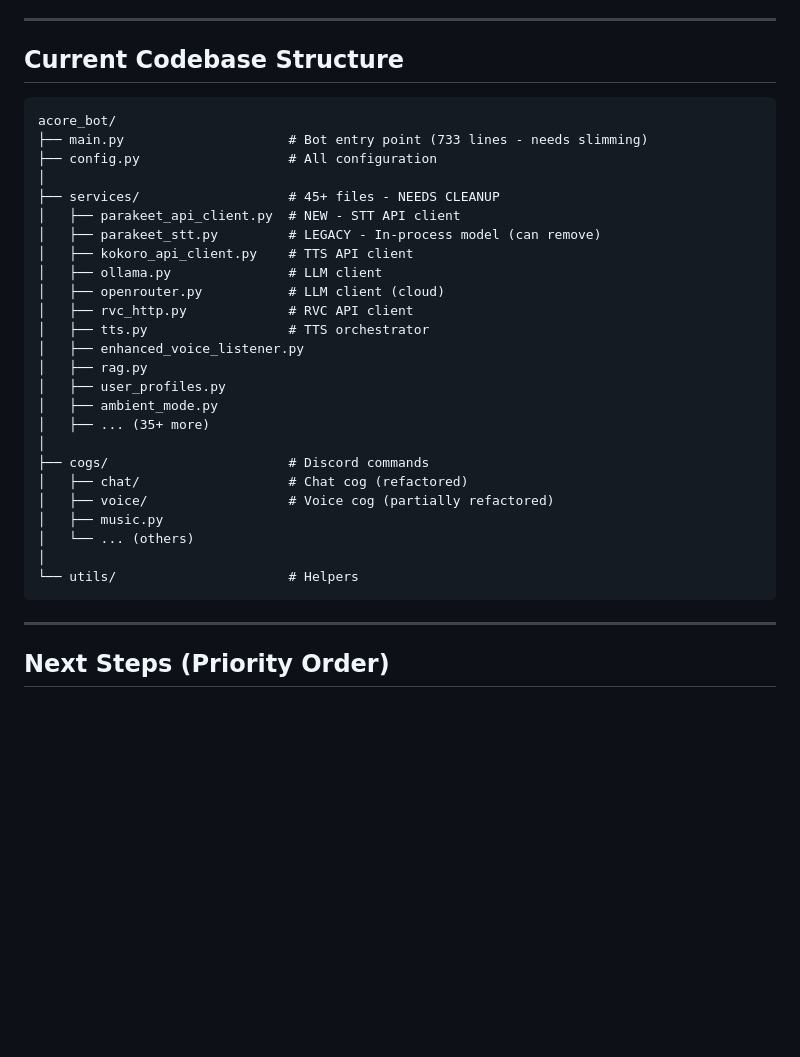
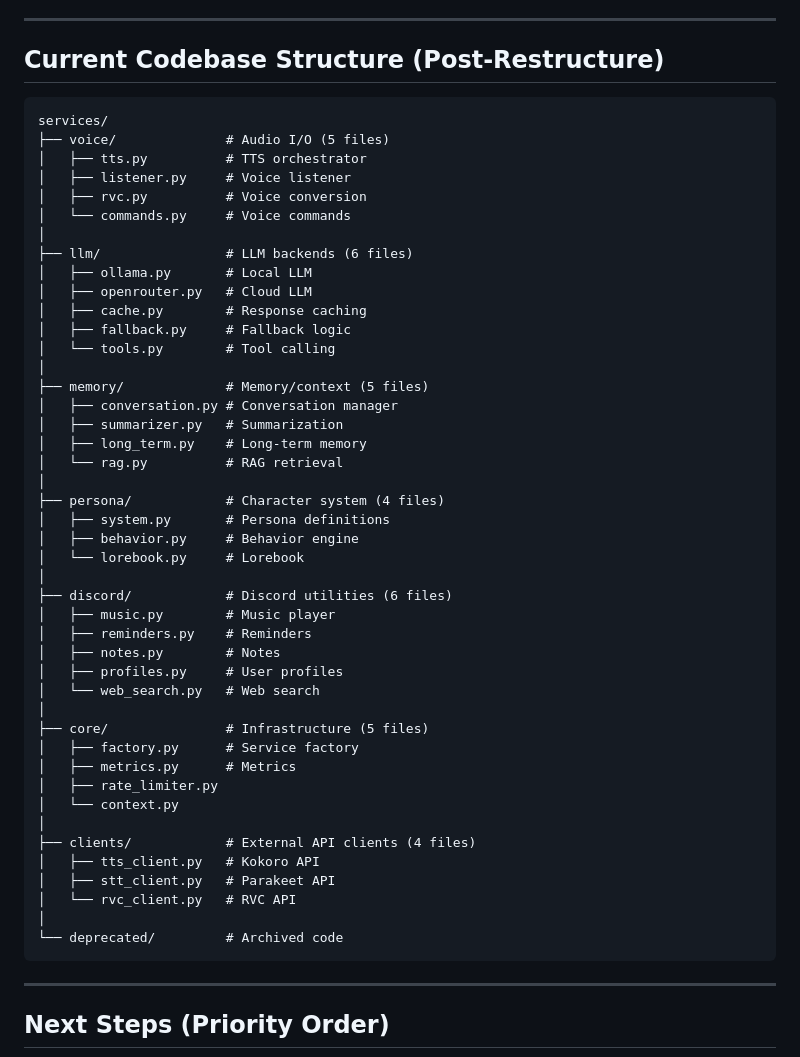
Before and after one commit to joshhmann/acore_bot, a Markdown page: ARCHITECTURE_RESTRUCTURE.md, the part around the change. Drawn GitHub-style; blank space fills up the shorter version.

Commit message:
Update tracking doc with new domain structure

````diff
--- a/ARCHITECTURE_RESTRUCTURE.md
+++ b/ARCHITECTURE_RESTRUCTURE.md
@@ -108,34 +108,53 @@ A Discord bot with:
 
 ---
 
-## Current Codebase Structure
+## Current Codebase Structure (Post-Restructure)
 
 ```
-acore_bot/
-├── main.py                     # Bot entry point (733 lines - needs slimming)
-├── config.py                   # All configuration
+services/
+├── voice/              # Audio I/O (5 files)
+│   ├── tts.py          # TTS orchestrator
+│   ├── listener.py     # Voice listener
+│   ├── rvc.py          # Voice conversion
+│   └── commands.py     # Voice commands
 │
-├── services/                   # 45+ files - NEEDS CLEANUP
-│   ├── parakeet_api_client.py  # NEW - STT API client
-│   ├── parakeet_stt.py         # LEGACY - In-process model (can remove)
-│   ├── kokoro_api_client.py    # TTS API client
-│   ├── ollama.py               # LLM client
-│   ├── openrouter.py           # LLM client (cloud)
-│   ├── rvc_http.py             # RVC API client
-│   ├── tts.py                  # TTS orchestrator
-│   ├── enhanced_voice_listener.py
-│   ├── rag.py
-│   ├── user_profiles.py
-│   ├── ambient_mode.py
-│   ├── ... (35+ more)
+├── llm/                # LLM backends (6 files)
+│   ├── ollama.py       # Local LLM
+│   ├── openrouter.py   # Cloud LLM
+│   ├── cache.py        # Response caching
+│   ├── fallback.py     # Fallback logic
+│   └── tools.py        # Tool calling
 │
-├── cogs/                       # Discord commands
-│   ├── chat/                   # Chat cog (refactored)
-│   ├── voice/                  # Voice cog (partially refactored)
-│   ├── music.py
-│   └── ... (others)
+├── memory/             # Memory/context (5 files)
+│   ├── conversation.py # Conversation manager
+│   ├── summarizer.py   # Summarization
+│   ├── long_term.py    # Long-term memory
+│   └── rag.py          # RAG retrieval
 │
-└── utils/                      # Helpers
+├── persona/            # Character system (4 files)
+│   ├── system.py       # Persona definitions
+│   ├── behavior.py     # Behavior engine
+│   └── lorebook.py     # Lorebook
+│
+├── discord/            # Discord utilities (6 files)
+│   ├── music.py        # Music player
+│   ├── reminders.py    # Reminders
+│   ├── notes.py        # Notes
+│   ├── profiles.py     # User profiles
+│   └── web_search.py   # Web search
+│
+├── core/               # Infrastructure (5 files)
+│   ├── factory.py      # Service factory
+│   ├── metrics.py      # Metrics
+│   ├── rate_limiter.py
+│   └── context.py
+│
+├── clients/            # External API clients (4 files)
+│   ├── tts_client.py   # Kokoro API
+│   ├── stt_client.py   # Parakeet API
+│   └── rvc_client.py   # RVC API
+│
+└── deprecated/         # Archived code
 ```
 
 ---
````
